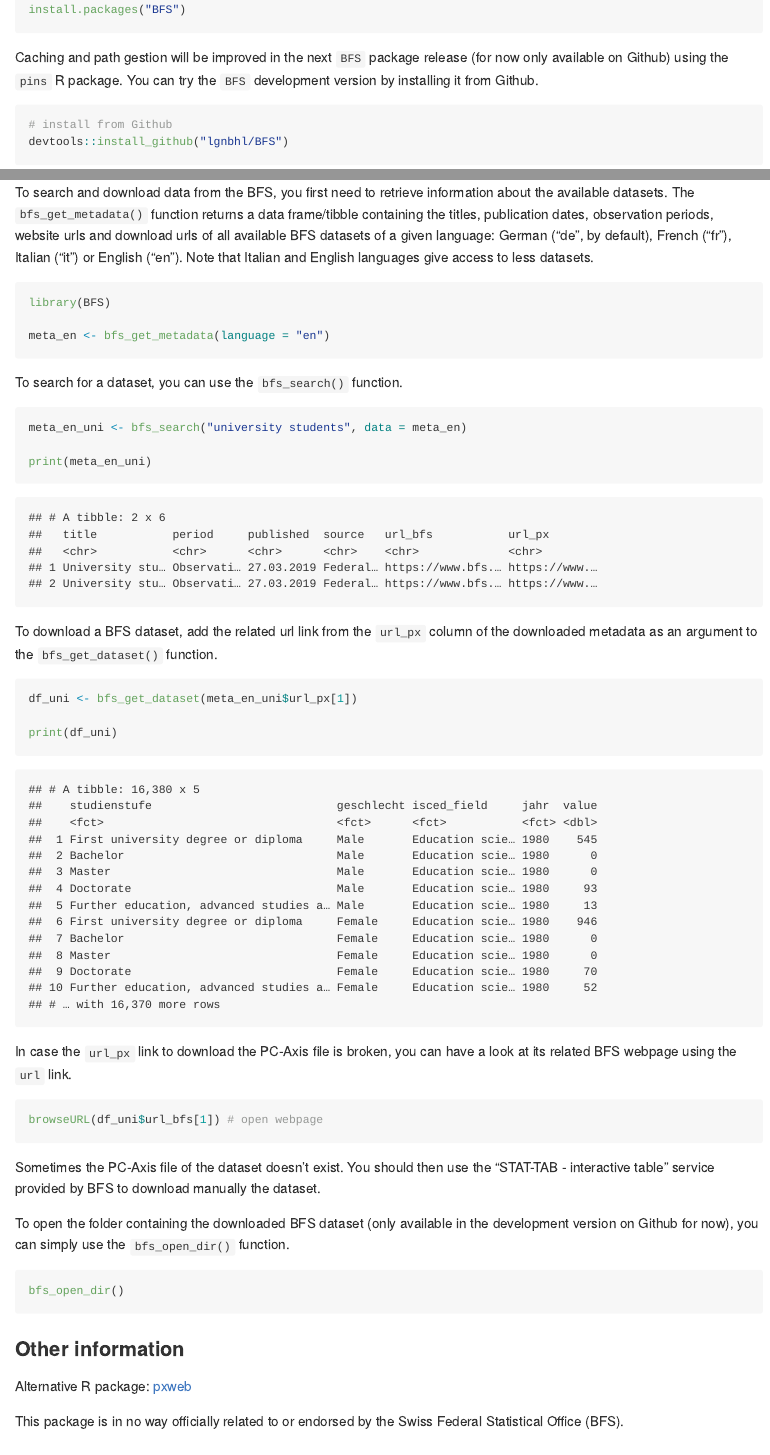
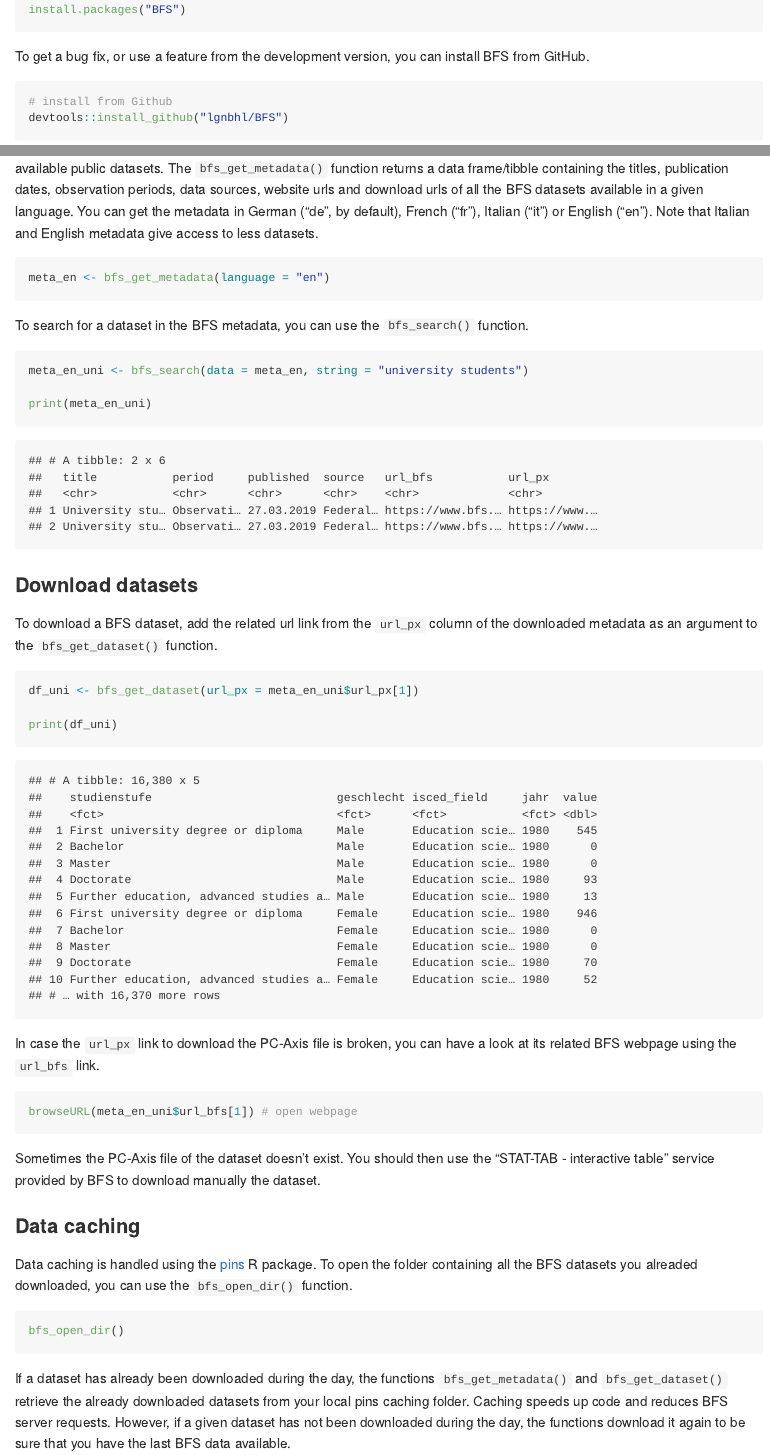
Before and after one commit to lgnbhl/BFS, an R Markdown document (README.Rmd): the page in a window 1100 px wide, from 250 px down before the commit and from 280 px down after it, so that both start at the same text, and a second part further down, joined at a grey line. The pictures show the output file README.md that the author committed with the source, drawn offline in the style of GitHub; badge pictures from the web are left out.

Commit message:
improve README

````diff
--- a/README.Rmd
+++ b/README.Rmd
@@ -31,7 +31,7 @@ in a dynamic and reproducible way.
 install.packages("BFS")
 ```
 
-Caching and path gestion will be improved in the next `BFS` package release (for now only available on Github) using the `pins` R package. You can try the `BFS` development version by installing it from Github.
+To get a bug fix, or use a feature from the development version, you can install BFS from GitHub.
 
 ```{r eval=FALSE}
 # install from Github
@@ -42,2 +42 @@ devtools::install_github("lgnbhl/BFS")
 
-To search and download data from the BFS, you first need to retrieve information about the available datasets. The `bfs_get_metadata()` function returns a data frame/tibble containing the titles, publication dates, observation periods, website urls and download urls of all available BFS datasets of a given language: German ("de", by default), French ("fr"), Italian ("it") or English ("en"). Note that Italian and English languages give access to less datasets.
@@ -44,39 +49,44 @@ To search and download data from the BFS, you first need to retrieve information
+To search and download data from the Swiss Federal Statistical Office, you first need to retrieve information about the available public datasets. The `bfs_get_metadata()` function returns a data frame/tibble containing the titles, publication dates, observation periods, data sources, website urls and download urls of all the BFS datasets available in a given language. You can get the metadata in German ("de", by default), French ("fr"), Italian ("it") or English ("en"). Note that Italian and English metadata give access to less datasets.
 
 ```{r bfs_get_metadata}
-library(BFS)
-
 meta_en <- bfs_get_metadata(language = "en")
 ```
 
-To search for a dataset, you can use the `bfs_search()` function.
+To search for a dataset in the BFS metadata, you can use the `bfs_search()` function.
 
 ```{r bfs_search}
-meta_en_uni <- bfs_search("university students", data = meta_en)
+meta_en_uni <- bfs_search(data = meta_en, string = "university students")
 
 print(meta_en_uni)
 ```
 
+### Download datasets
+
 To download a BFS dataset, add the related url link from the `url_px` column of the downloaded metadata as an argument to the `bfs_get_dataset()` function.
 
 ```{r bfs_get_dataset}
-df_uni <- bfs_get_dataset(meta_en_uni$url_px[1])
+df_uni <- bfs_get_dataset(url_px = meta_en_uni$url_px[1])
 
 print(df_uni)
 ```
 
-In case the `url_px` link to download the PC-Axis file is broken, you can have a look at its related BFS webpage using the `url` link.
+In case the `url_px` link to download the PC-Axis file is broken, you can have a look at its related BFS webpage using the `url_bfs` link.
 
 ```{r browseURL, eval=FALSE}
-browseURL(df_uni$url_bfs[1]) # open webpage
+browseURL(meta_en_uni$url_bfs[1]) # open webpage
 ```
 
 Sometimes the PC-Axis file of the dataset doesn't exist. You should then use the "STAT-TAB - interactive table" service provided by BFS to download manually the dataset.
 
-To open the folder containing the downloaded BFS dataset (only available in the development version on Github for now), you can simply use the `bfs_open_dir()` function.
+### Data caching
+
+Data caching is handled using the [pins](https://pins.rstudio.com/) R package. To open the folder containing all the BFS datasets you alreaded downloaded, you can use the `bfs_open_dir()` function.
 
 ```{r, eval = FALSE}
 bfs_open_dir()
 ```
+
+If a dataset has already been downloaded during the day, the functions `bfs_get_metadata()` and `bfs_get_dataset()` retrieve the already downloaded datasets from your local pins caching folder. Caching speeds up code and reduces BFS server requests. However, if a given dataset has not been downloaded during the day, the functions download it again to be sure that you have the last BFS data available.
 
 ### Other information
 
````
Also changed, not shown: R/main.R (+3 -3 lines), README.md, README.Rmd (18 more changed lines), 4 other files.
